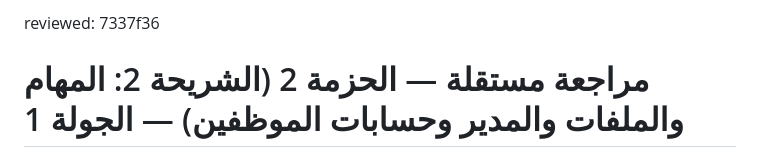
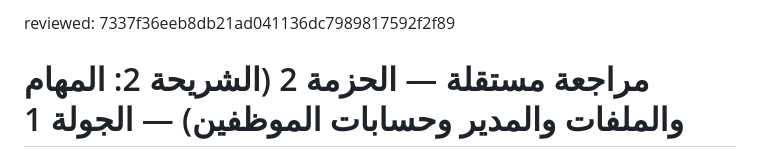
Before and after one commit to wasm-media/wasm-app, a Markdown page: reviews/pkg2-review-r1.md, the part around the change. Drawn GitHub-style.

```diff
--- a/reviews/pkg2-review-r1.md
+++ b/reviews/pkg2-review-r1.md
@@ -1,4 +1,4 @@
-reviewed: 7337f36
+reviewed: 7337f36eeb8db21ad041136dc7989817592f2f89
 
 # مراجعة مستقلة — الحزمة 2 (الشريحة 2: المهام والملفات والمدير وحسابات الموظفين) — الجولة 1
 
```
Also changed, not shown: reviews/pkg2-review-r2.md (+1 -1 lines).
